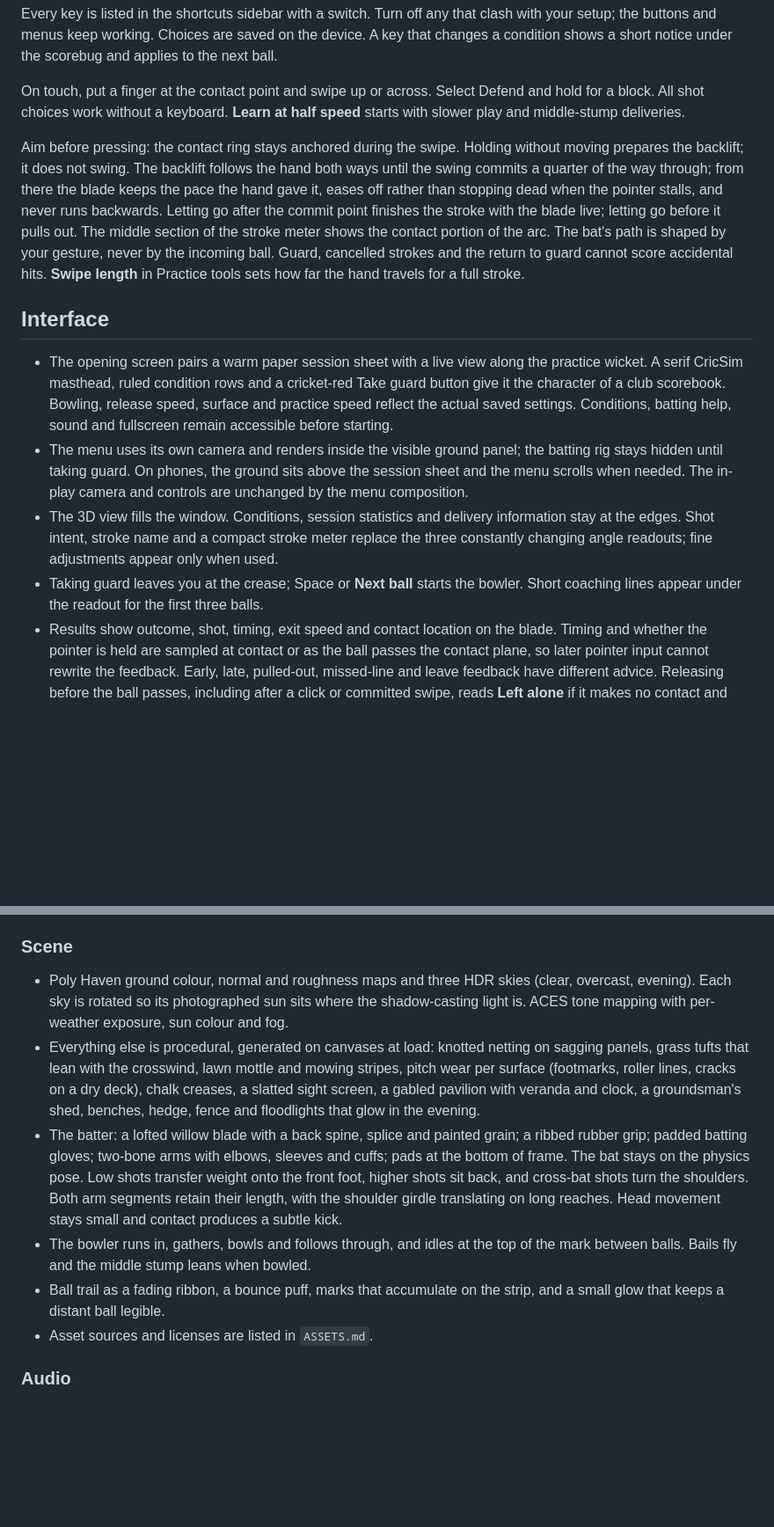
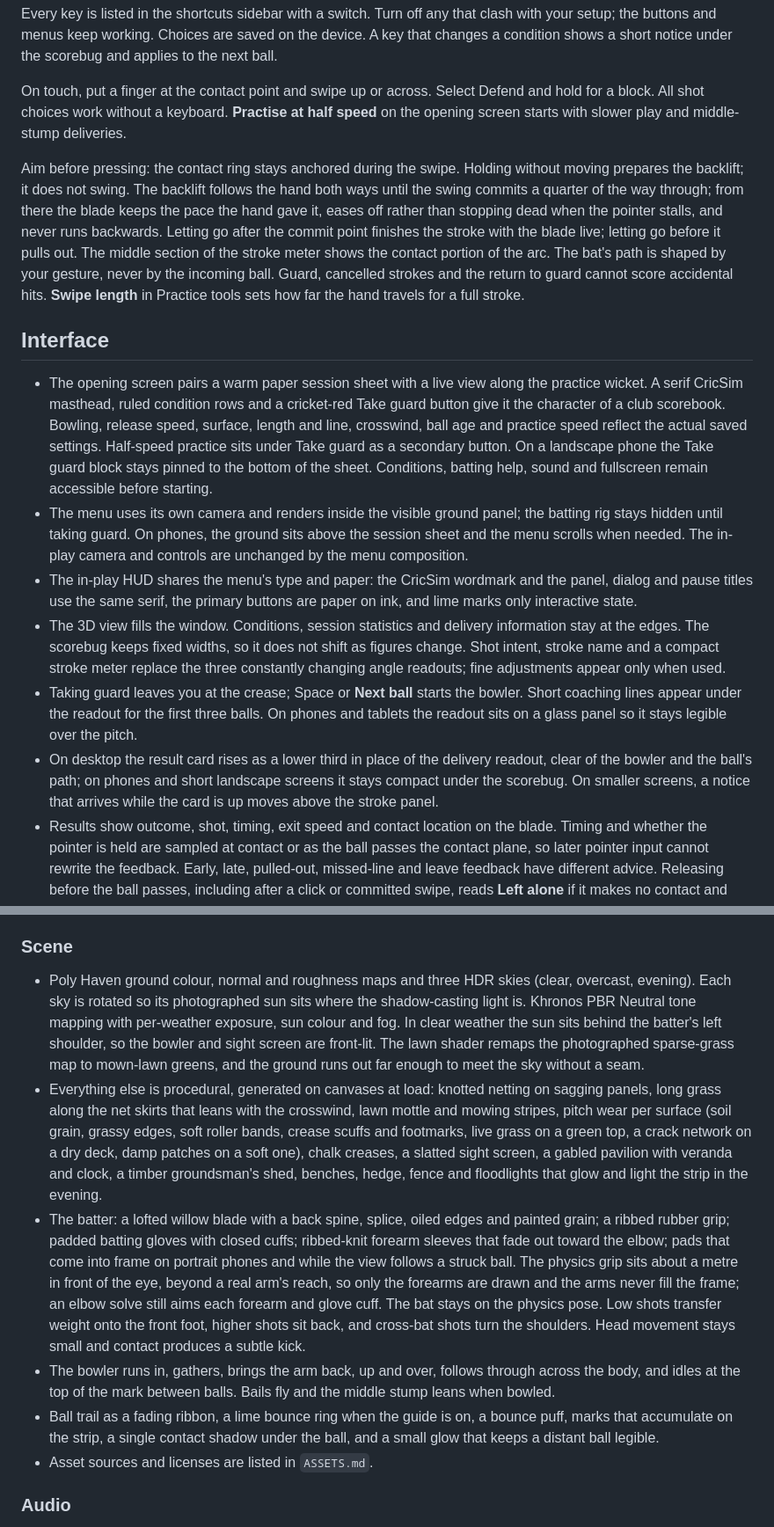
Before and after one commit to soldoutbudokan/CricSim, a Markdown page: README.md, 2 parts joined by grey strips. Shown at 88% size. Drawn GitHub-style; blank space fills up the shorter version.

Commit message:
Describe the refreshed scene, batter, bowler and interface in the README
Co-Authored-By: Claude Opus 5.5 <noreply@anthropic.com>
Claude-Session: https://claude.ai/code/session_01RQ8A1dh5Xbi7hyoCg5CqyT

```diff
--- a/README.md
+++ b/README.md
@@ -61,16 +61,18 @@ The game remains plain static files. Vite is a development-only dependency.
 
 Every key is listed in the shortcuts sidebar with a switch. Turn off any that clash with your setup; the buttons and menus keep working. Choices are saved on the device. A key that changes a condition shows a short notice under the scorebug and applies to the next ball.
 
-On touch, put a finger at the contact point and swipe up or across. Select Defend and hold for a block. All shot choices work without a keyboard. **Learn at half speed** starts with slower play and middle-stump deliveries.
+On touch, put a finger at the contact point and swipe up or across. Select Defend and hold for a block. All shot choices work without a keyboard. **Practise at half speed** on the opening screen starts with slower play and middle-stump deliveries.
 
 Aim before pressing: the contact ring stays anchored during the swipe. Holding without moving prepares the backlift; it does not swing. The backlift follows the hand both ways until the swing commits a quarter of the way through; from there the blade keeps the pace the hand gave it, eases off rather than stopping dead when the pointer stalls, and never runs backwards. Letting go after the commit point finishes the stroke with the blade live; letting go before it pulls out. The middle section of the stroke meter shows the contact portion of the arc. The bat's path is shaped by your gesture, never by the incoming ball. Guard, cancelled strokes and the return to guard cannot score accidental hits. **Swipe length** in Practice tools sets how far the hand travels for a full stroke.
 
 ## Interface
 
-- The opening screen pairs a warm paper session sheet with a live view along the practice wicket. A serif CricSim masthead, ruled condition rows and a cricket-red Take guard button give it the character of a club scorebook. Bowling, release speed, surface and practice speed reflect the actual saved settings. Conditions, batting help, sound and fullscreen remain accessible before starting.
+- The opening screen pairs a warm paper session sheet with a live view along the practice wicket. A serif CricSim masthead, ruled condition rows and a cricket-red Take guard button give it the character of a club scorebook. Bowling, release speed, surface, length and line, crosswind, ball age and practice speed reflect the actual saved settings. Half-speed practice sits under Take guard as a secondary button. On a landscape phone the Take guard block stays pinned to the bottom of the sheet. Conditions, batting help, sound and fullscreen remain accessible before starting.
 - The menu uses its own camera and renders inside the visible ground panel; the batting rig stays hidden until taking guard. On phones, the ground sits above the session sheet and the menu scrolls when needed. The in-play camera and controls are unchanged by the menu composition.
-- The 3D view fills the window. Conditions, session statistics and delivery information stay at the edges. Shot intent, stroke name and a compact stroke meter replace the three constantly changing angle readouts; fine adjustments appear only when used.
-- Taking guard leaves you at the crease; Space or **Next ball** starts the bowler. Short coaching lines appear under the readout for the first three balls.
+- The in-play HUD shares the menu's type and paper: the CricSim wordmark and the panel, dialog and pause titles use the same serif, the primary buttons are paper on ink, and lime marks only interactive state.
+- The 3D view fills the window. Conditions, session statistics and delivery information stay at the edges. The scorebug keeps fixed widths, so it does not shift as figures change. Shot intent, stroke name and a compact stroke meter replace the three constantly changing angle readouts; fine adjustments appear only when used.
+- Taking guard leaves you at the crease; Space or **Next ball** starts the bowler. Short coaching lines appear under the readout for the first three balls. On phones and tablets the readout sits on a glass panel so it stays legible over the pitch.
+- On desktop the result card rises as a lower third in place of the delivery readout, clear of the bowler and the ball's path; on phones and short landscape screens it stays compact under the scorebug. On smaller screens, a notice that arrives while the card is up moves above the stroke panel.
 - Results show outcome, shot, timing, exit speed and contact location on the blade. Timing and whether the pointer is held are sampled at contact or as the ball passes the contact plane, so later pointer input cannot rewrite the feedback. Early, late, pulled-out, missed-line and leave feedback have different advice. Releasing before the ball passes, including after a click or committed swipe, reads **Left alone** if it makes no contact and misses the stumps; holding through a committed swing that misses reads **Played & missed**. Being bowled flashes the frame edge red and always remains a dismissal.
 - The **Control** figure in the scorebug is the share of balls the bat met or that were left alone safely, including strokes you started and backed off. Holding through a committed swing or defensive block that misses, or being bowled, is not control. **Clean** counts contact through the middle of the blade. A released flick that hits still counts as a shot. A held block that misses reads **Played & missed**, with **Beaten** timing and the gap diagram; releasing the block before the ball passes is a leave. This applies to right-click defence and the Defend mode.
 - A full miss gets a larger diagram showing the ball relative to the rotated blade from the batter's side, with left/right and above/below labels and the closest surface gap in centimetres. The diagram fits both the ball and bat without clipping wide misses. Distance is measured across each physics step, including the ball radius and blade thickness, and freezes when the delivery resolves. Safe leaves say **Safe leave**, without a miss-distance label.
@@ -94,11 +96,11 @@ Aim before pressing: the contact ring stays anchored during the swipe. Holding w
 
 ### Scene
 
-- Poly Haven ground colour, normal and roughness maps and three HDR skies (clear, overcast, evening). Each sky is rotated so its photographed sun sits where the shadow-casting light is. ACES tone mapping with per-weather exposure, sun colour and fog.
-- Everything else is procedural, generated on canvases at load: knotted netting on sagging panels, grass tufts that lean with the crosswind, lawn mottle and mowing stripes, pitch wear per surface (footmarks, roller lines, cracks on a dry deck), chalk creases, a slatted sight screen, a gabled pavilion with veranda and clock, a groundsman's shed, benches, hedge, fence and floodlights that glow in the evening.
-- The batter: a lofted willow blade with a back spine, splice and painted grain; a ribbed rubber grip; padded batting gloves; two-bone arms with elbows, sleeves and cuffs; pads at the bottom of frame. The bat stays on the physics pose. Low shots transfer weight onto the front foot, higher shots sit back, and cross-bat shots turn the shoulders. Both arm segments retain their length, with the shoulder girdle translating on long reaches. Head movement stays small and contact produces a subtle kick.
-- The bowler runs in, gathers, bowls and follows through, and idles at the top of the mark between balls. Bails fly and the middle stump leans when bowled.
-- Ball trail as a fading ribbon, a bounce puff, marks that accumulate on the strip, and a small glow that keeps a distant ball legible.
+- Poly Haven ground colour, normal and roughness maps and three HDR skies (clear, overcast, evening). Each sky is rotated so its photographed sun sits where the shadow-casting light is. Khronos PBR Neutral tone mapping with per-weather exposure, sun colour and fog. In clear weather the sun sits behind the batter's left shoulder, so the bowler and sight screen are front-lit. The lawn shader remaps the photographed sparse-grass map to mown-lawn greens, and the ground runs out far enough to meet the sky without a seam.
+- Everything else is procedural, generated on canvases at load: knotted netting on sagging panels, long grass along the net skirts that leans with the crosswind, lawn mottle and mowing stripes, pitch wear per surface (soil grain, grassy edges, soft roller bands, crease scuffs and footmarks, live grass on a green top, a crack network on a dry deck, damp patches on a soft one), chalk creases, a slatted sight screen, a gabled pavilion with veranda and clock, a timber groundsman's shed, benches, hedge, fence and floodlights that glow and light the strip in the evening.
+- The batter: a lofted willow blade with a back spine, splice, oiled edges and painted grain; a ribbed rubber grip; padded batting gloves with closed cuffs; ribbed-knit forearm sleeves that fade out toward the elbow; pads that come into frame on portrait phones and while the view follows a struck ball. The physics grip sits about a metre in front of the eye, beyond a real arm's reach, so only the forearms are drawn and the arms never fill the frame; an elbow solve still aims each forearm and glove cuff. The bat stays on the physics pose. Low shots transfer weight onto the front foot, higher shots sit back, and cross-bat shots turn the shoulders. Head movement stays small and contact produces a subtle kick.
+- The bowler runs in, gathers, brings the arm back, up and over, follows through across the body, and idles at the top of the mark between balls. Bails fly and the middle stump leans when bowled.
+- Ball trail as a fading ribbon, a lime bounce ring when the guide is on, a bounce puff, marks that accumulate on the strip, a single contact shadow under the ball, and a small glow that keeps a distant ball legible.
 - Asset sources and licenses are listed in `ASSETS.md`.
 
 ### Audio
```
Also changed, not shown: other parts of README.md (+6 -6 lines).
